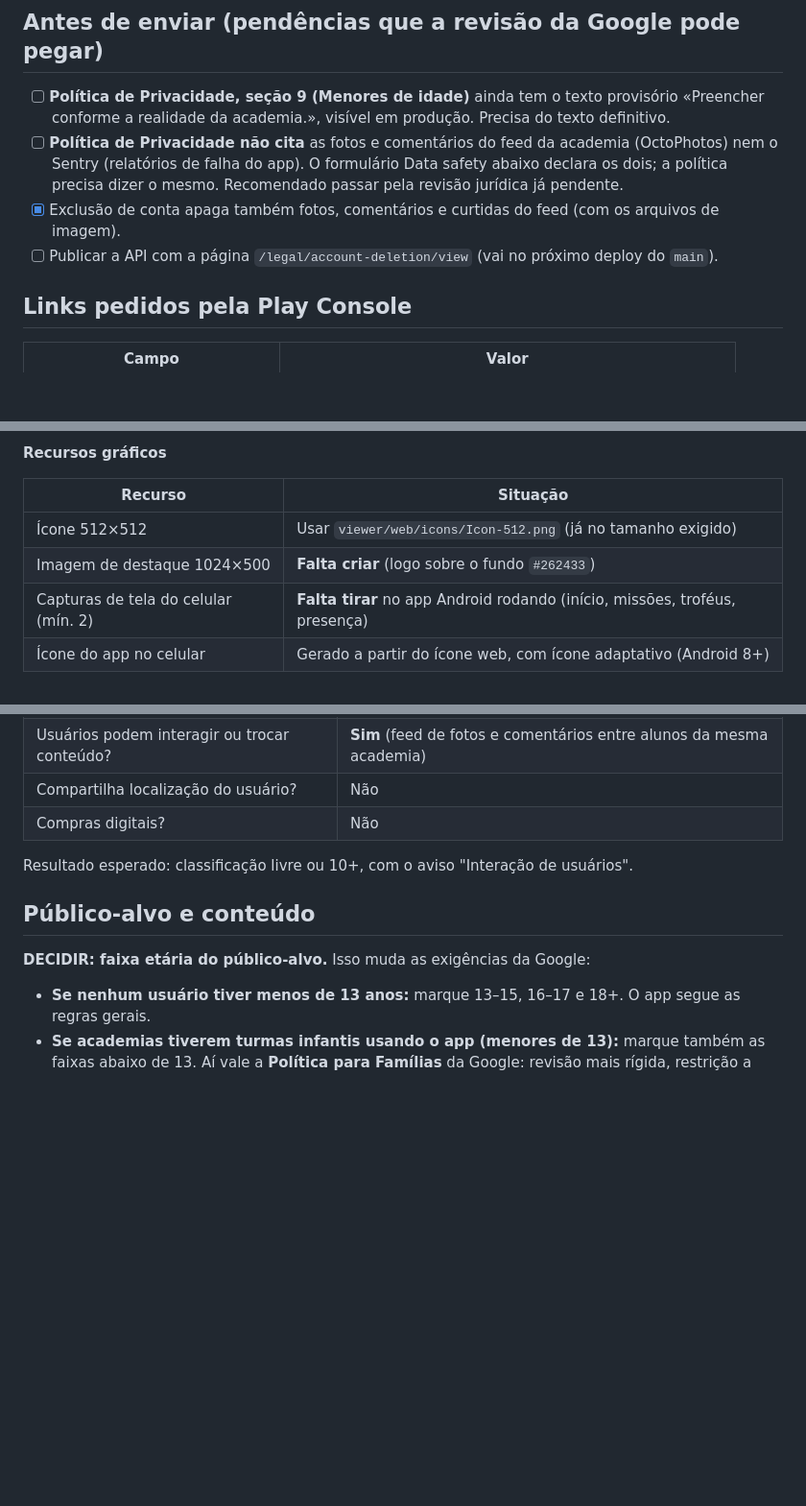
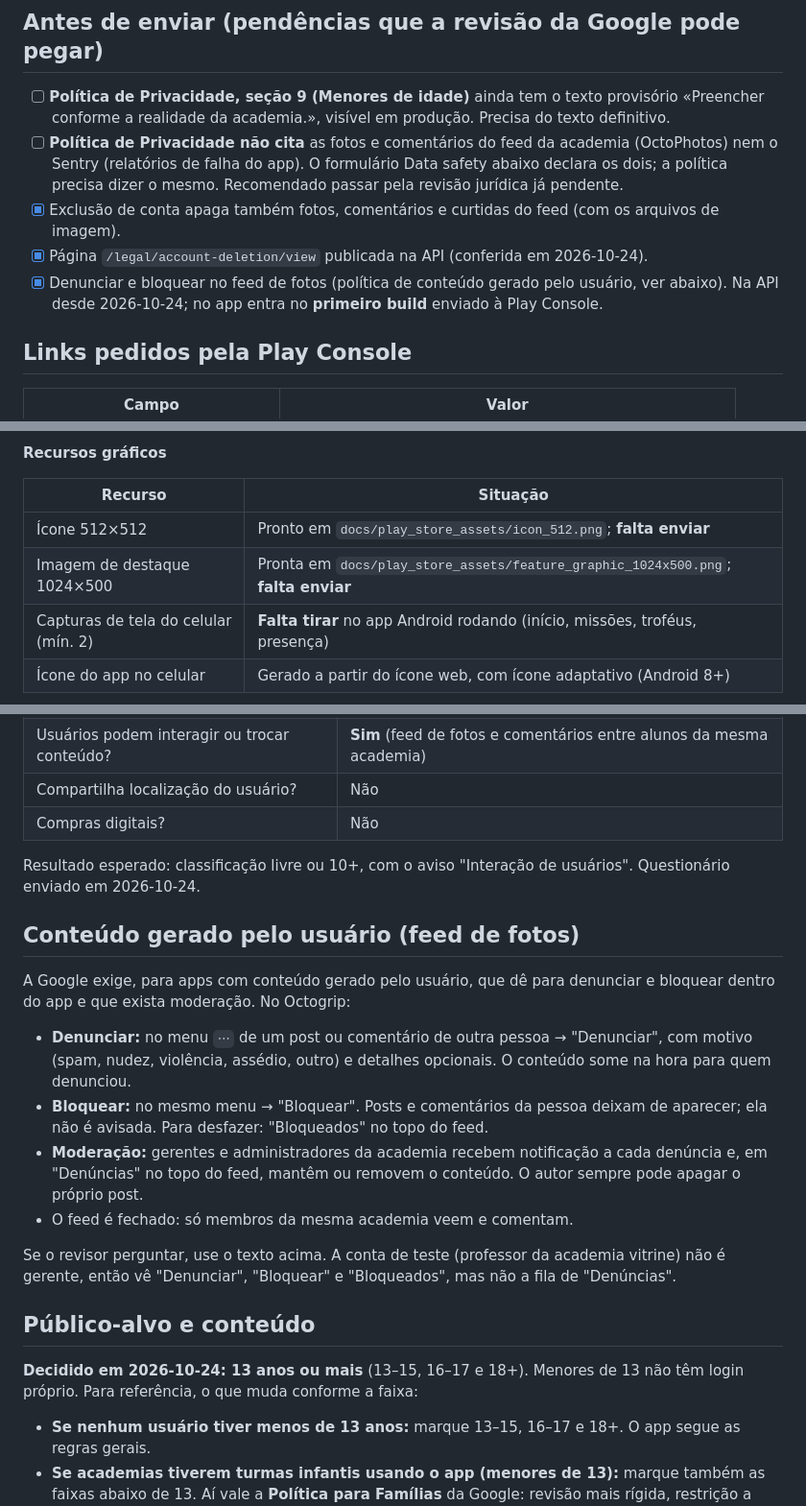
Before and after one commit to Steffens0911/OctoGrip, a Markdown page: docs/play_store.md, 3 parts joined by grey strips. Shown at 96% size. Rendered like a GitHub page; blank space fills up the shorter version.

Commit message:
docs(play-store): registra denunciar/bloquear, IARC enviado e público 13+
Co-Authored-By: Claude Opus 5.5 <noreply@anthropic.com>

```diff
--- a/docs/play_store.md
+++ b/docs/play_store.md
@@ -13,7 +13,9 @@ Baseado no código e em `docs/legal/` em 2026-10-22. Itens marcados com **DECIDI
       Sentry (relatórios de falha do app). O formulário Data safety abaixo declara os dois; a política
       precisa dizer o mesmo. Recomendado passar pela revisão jurídica já pendente.
 - [x] Exclusão de conta apaga também fotos, comentários e curtidas do feed (com os arquivos de imagem).
-- [ ] Publicar a API com a página `/legal/account-deletion/view` (vai no próximo deploy do `main`).
+- [x] Página `/legal/account-deletion/view` publicada na API (conferida em 2026-10-24).
+- [x] Denunciar e bloquear no feed de fotos (política de conteúdo gerado pelo usuário, ver abaixo).
+      Na API desde 2026-10-24; no app entra no **primeiro build** enviado à Play Console.
 
 ## Links pedidos pela Play Console
 
@@ -79,8 +81,8 @@ academia.
 
 | Recurso | Situação |
 | --- | --- |
-| Ícone 512×512 | Usar `viewer/web/icons/Icon-512.png` (já no tamanho exigido) |
-| Imagem de destaque 1024×500 | **Falta criar** (logo sobre o fundo `#262433`) |
+| Ícone 512×512 | Pronto em `docs/play_store_assets/icon_512.png`; **falta enviar** |
+| Imagem de destaque 1024×500 | Pronta em `docs/play_store_assets/feature_graphic_1024x500.png`; **falta enviar** |
 | Capturas de tela do celular (mín. 2) | **Falta tirar** no app Android rodando (início, missões, troféus, presença) |
 | Ícone do app no celular | Gerado a partir do ícone web, com ícone adaptativo (Android 8+) |
 
@@ -145,10 +147,28 @@ específico e serve só para registrar presença.
 | Compras digitais? | Não |
 
 Resultado esperado: classificação livre ou 10+, com o aviso "Interação de usuários".
+Questionário enviado em 2026-10-24.
+
+## Conteúdo gerado pelo usuário (feed de fotos)
+
+A Google exige, para apps com conteúdo gerado pelo usuário, que dê para denunciar e bloquear dentro do
+app e que exista moderação. No Octogrip:
+
+- **Denunciar:** no menu `⋯` de um post ou comentário de outra pessoa → "Denunciar", com motivo (spam,
+  nudez, violência, assédio, outro) e detalhes opcionais. O conteúdo some na hora para quem denunciou.
+- **Bloquear:** no mesmo menu → "Bloquear". Posts e comentários da pessoa deixam de aparecer; ela não é
+  avisada. Para desfazer: "Bloqueados" no topo do feed.
+- **Moderação:** gerentes e administradores da academia recebem notificação a cada denúncia e, em
+  "Denúncias" no topo do feed, mantêm ou removem o conteúdo. O autor sempre pode apagar o próprio post.
+- O feed é fechado: só membros da mesma academia veem e comentam.
+
+Se o revisor perguntar, use o texto acima. A conta de teste (professor da academia vitrine) não é gerente,
+então vê "Denunciar", "Bloquear" e "Bloqueados", mas não a fila de "Denúncias".
 
 ## Público-alvo e conteúdo
 
-**DECIDIR: faixa etária do público-alvo.** Isso muda as exigências da Google:
+**Decidido em 2026-10-24: 13 anos ou mais** (13–15, 16–17 e 18+). Menores de 13 não têm login próprio.
+Para referência, o que muda conforme a faixa:
 
 - **Se nenhum usuário tiver menos de 13 anos:** marque 13–15, 16–17 e 18+. O app segue as regras gerais.
 - **Se academias tiverem turmas infantis usando o app (menores de 13):** marque também as faixas abaixo
```
